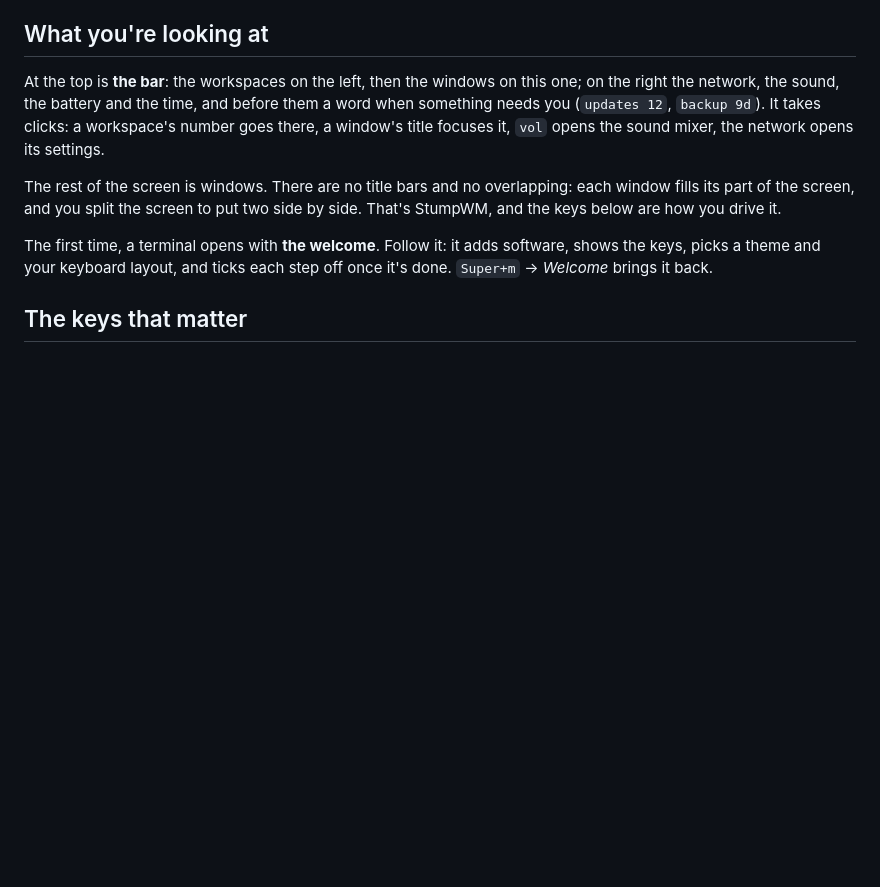
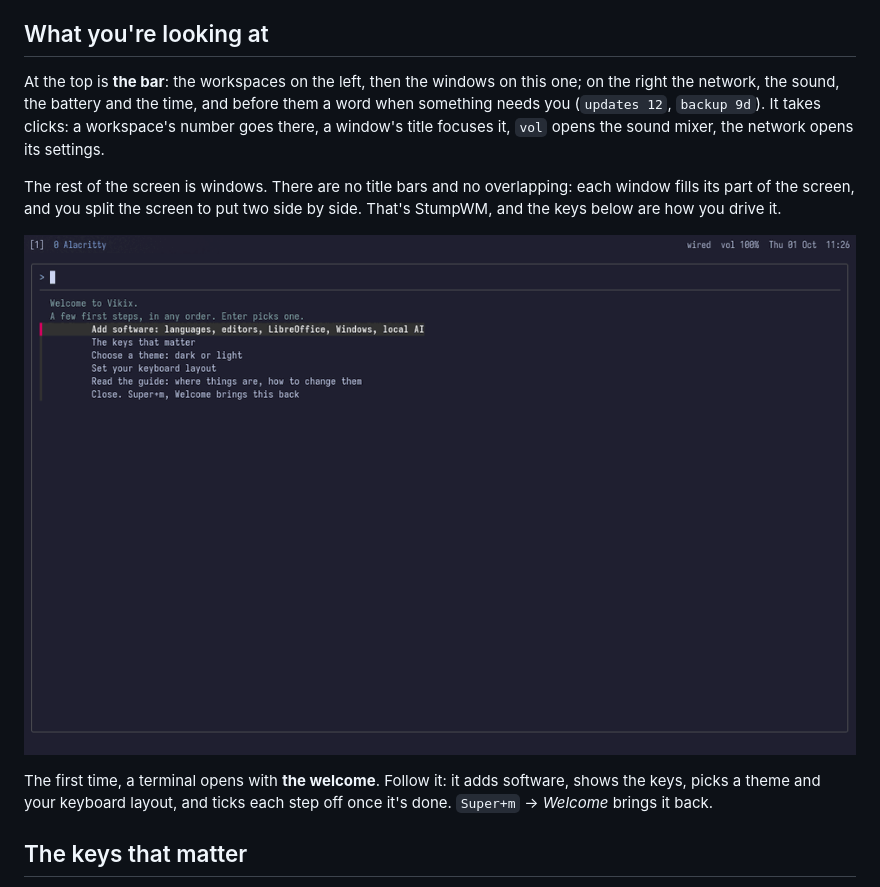
Before and after one commit to vukini/vikix, a Markdown page: docs/first-hour.md, the part around the change. Rendered like a GitHub page; pictures changed too: docs/shots/vikix-first-login.png (added); blank space fills up the shorter version.

```diff
--- a/docs/first-hour.md
+++ b/docs/first-hour.md
@@ -7,6 +7,8 @@ You've installed Vikix and logged in. This page is the first hour: what you're l
 At the top is **the bar**: the workspaces on the left, then the windows on this one; on the right the network, the sound, the battery and the time, and before them a word when something needs you (`updates 12`, `backup 9d`). It takes clicks: a workspace's number goes there, a window's title focuses it, `vol` opens the sound mixer, the network opens its settings.
 
 The rest of the screen is windows. There are no title bars and no overlapping: each window fills its part of the screen, and you split the screen to put two side by side. That's StumpWM, and the keys below are how you drive it.
+
+![The desktop at the first login: the bar at the top, and the welcome](shots/vikix-first-login.png)
 
 The first time, a terminal opens with **the welcome**. Follow it: it adds software, shows the keys, picks a theme and your keyboard layout, and ticks each step off once it's done. `Super+m` → *Welcome* brings it back.
 
```
Also changed, not shown: TODO.md (+0 -1 lines), docs/install-void.md (+4 -1 lines), docs/shots/vikix-installed.png (added), 1 other file.
